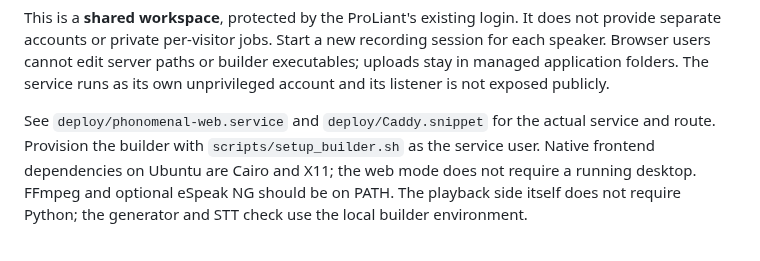
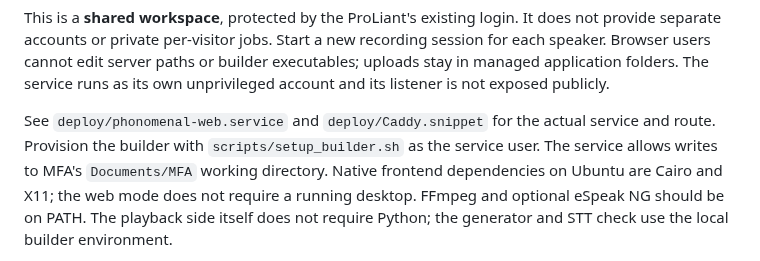
Before and after one commit to aridlin/phonomenal, a Markdown page: docs/WEB.md, the part around the change. GitHub-like rendering.

```diff
--- a/docs/WEB.md
+++ b/docs/WEB.md
@@ -21,7 +21,7 @@ runs as its own unprivileged account and its listener is not exposed publicly.
 
 See `deploy/phonomenal-web.service` and `deploy/Caddy.snippet` for the actual
 service and route. Provision the builder with `scripts/setup_builder.sh` as the
-service user. Native frontend dependencies on Ubuntu are Cairo and X11; the web
+service user. The service allows writes to MFA's `Documents/MFA` working directory. Native frontend dependencies on Ubuntu are Cairo and X11; the web
 mode does not require a running desktop. FFmpeg and optional eSpeak NG should be
 on PATH. The playback side itself does not require Python; the generator and STT
 check use the local builder environment.
```
Also changed, not shown: README.md (+2 -0 lines), docs/QUALITY_CHECK.md (added, +36 -0 lines), docs/TEST_BUILD.md (+11 -0 lines), docs/images/web-builder.png, 2 other files.
